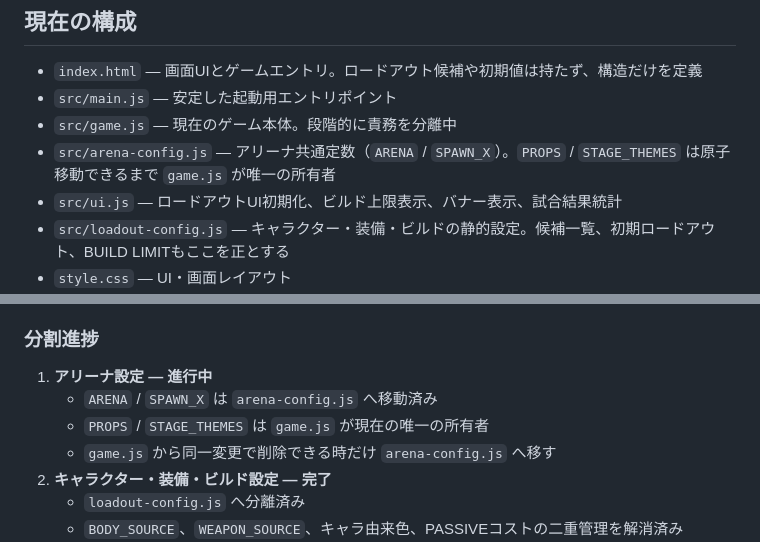
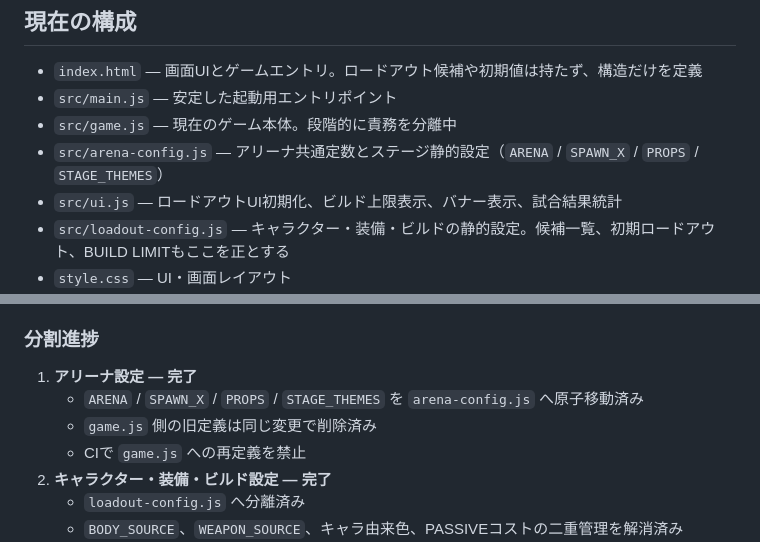
Before and after one commit to Healthy0128/Shooting-arena, a Markdown page: README.md, 2 parts joined by grey strips. Drawn GitHub-style.

Commit message:
Mark arena config split complete

```diff
--- a/README.md
+++ b/README.md
@@ -15,7 +15,7 @@ Three.jsは`index.html`のimport map経由でjsDelivrから読み込みます。
 - `index.html` — 画面UIとゲームエントリ。ロードアウト候補や初期値は持たず、構造だけを定義
 - `src/main.js` — 安定した起動用エントリポイント
 - `src/game.js` — 現在のゲーム本体。段階的に責務を分離中
-- `src/arena-config.js` — アリーナ共通定数（`ARENA` / `SPAWN_X`）。`PROPS` / `STAGE_THEMES` は原子移動できるまで `game.js` が唯一の所有者
+- `src/arena-config.js` — アリーナ共通定数とステージ静的設定（`ARENA` / `SPAWN_X` / `PROPS` / `STAGE_THEMES`）
 - `src/ui.js` — ロードアウトUI初期化、ビルド上限表示、バナー表示、試合結果統計
 - `src/loadout-config.js` — キャラクター・装備・ビルドの静的設定。候補一覧、初期ロードアウト、BUILD LIMITもここを正とする
 - `style.css` — UI・画面レイアウト
@@ -42,10 +42,10 @@ Three.jsは`index.html`のimport map経由でjsDelivrから読み込みます。
 
 ### 分割進捗
 
-1. **アリーナ設定 — 進行中**
-   - `ARENA` / `SPAWN_X` は `arena-config.js` へ移動済み
-   - `PROPS` / `STAGE_THEMES` は `game.js` が現在の唯一の所有者
-   - `game.js` から同一変更で削除できる時だけ `arena-config.js` へ移す
+1. **アリーナ設定 — 完了**
+   - `ARENA` / `SPAWN_X` / `PROPS` / `STAGE_THEMES` を `arena-config.js` へ原子移動済み
+   - `game.js` 側の旧定義は同じ変更で削除済み
+   - CIで `game.js` への再定義を禁止
 2. **キャラクター・装備・ビルド設定 — 完了**
    - `loadout-config.js` へ分離済み
    - `BODY_SOURCE`、`WEAPON_SOURCE`、キャラ由来色、PASSIVEコストの二重管理を解消済み
```
